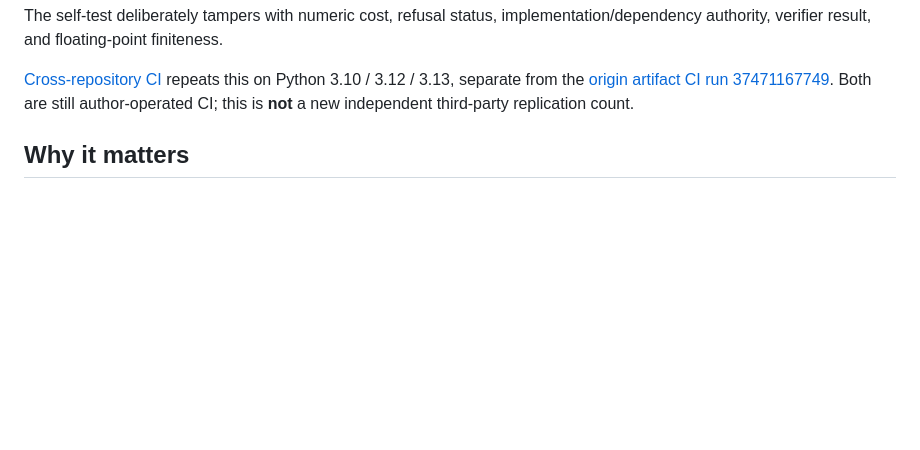
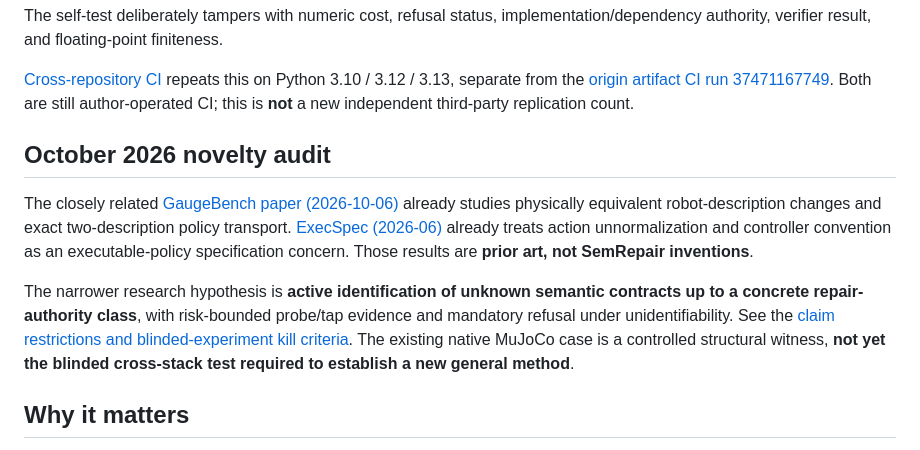
Before and after one commit to lindicaphxag-tech/kaggle, a Markdown page: research/semrepair/README.md, the part around the change. Drawn GitHub-style; blank space fills up the shorter version.

Commit message:
docs: surface fatal GaugeBench novelty boundary

```diff
--- a/research/semrepair/README.md
+++ b/research/semrepair/README.md
@@ -63,6 +63,23 @@ python research/semrepair/reproduce_crossrepo.py --self-test
 The self-test deliberately tampers with numeric cost, refusal status, implementation/dependency authority, verifier result, and floating-point finiteness.
 
 [Cross-repository CI](https://github.com/lindicaphxag-tech/kaggle/actions/workflows/semrepair-crossrepo-reproduction.yml) repeats this on Python 3.10 / 3.12 / 3.13, separate from the [origin artifact CI run 37471167749](https://github.com/lindicaphxag-tech/Isaac-GR00T/actions/runs/37471167749). Both are still author-operated CI; this is **not** a new independent third-party replication count.
+
+## October 2026 novelty audit
+
+The closely related [GaugeBench paper (2026-10-06)](https://arxiv.org/abs/2610.07597)
+already studies physically equivalent robot-description changes and exact
+two-description policy transport. [ExecSpec (2026-06)](https://arxiv.org/abs/2606.03724)
+already treats action unnormalization and controller convention as an
+executable-policy specification concern. Those results are **prior art, not
+SemRepair inventions**.
+
+The narrower research hypothesis is **active identification of unknown
+semantic contracts up to a concrete repair-authority class**, with
+risk-bounded probe/tap evidence and mandatory refusal under
+unidentifiability. See the
+[claim restrictions and blinded-experiment kill criteria](GAUGEBENCH_NOVELTY_AUDIT_2026_10.md).
+The existing native MuJoCo case is a controlled structural witness, **not yet
+the blinded cross-stack test required to establish a new general method**.
 
 ## Why it matters
 
```
